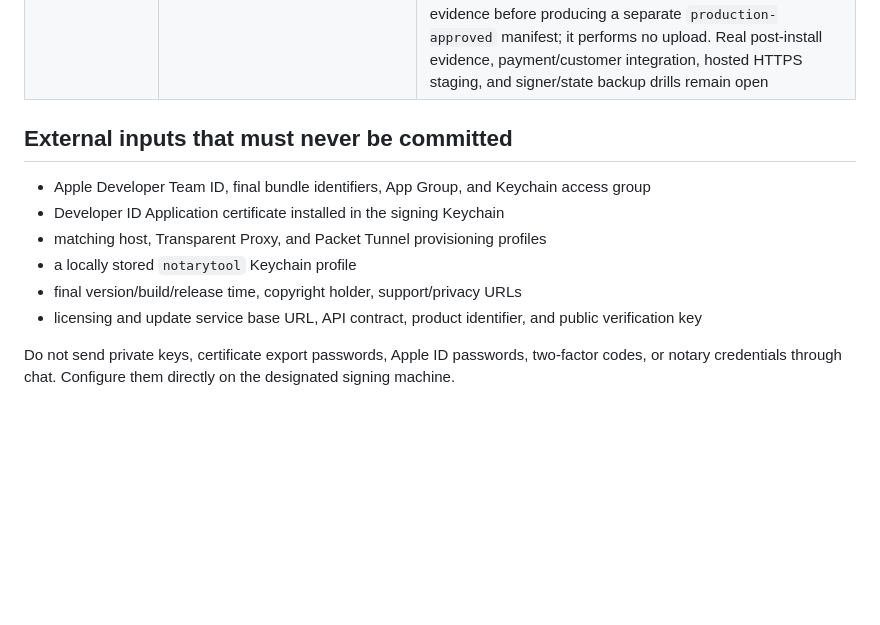
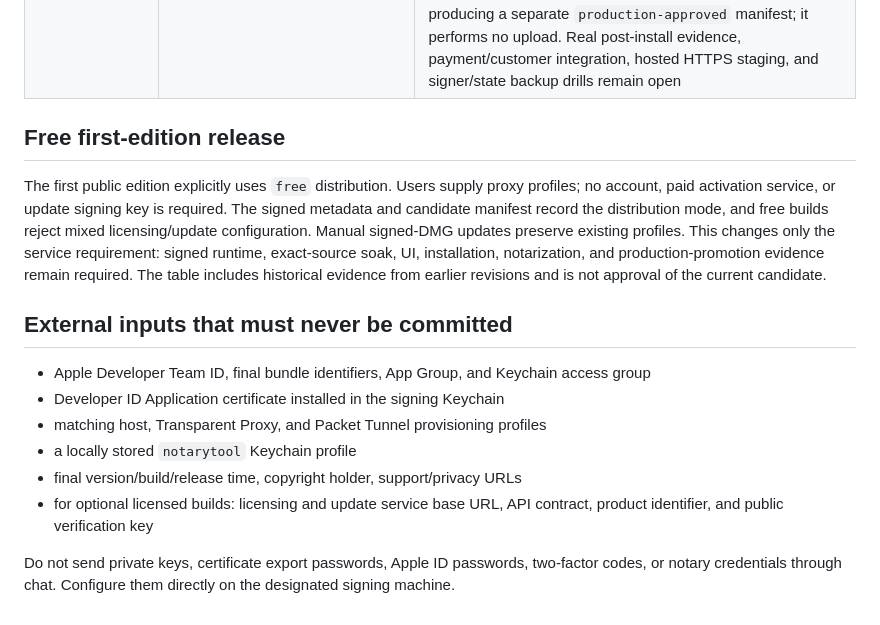
Before and after one commit to bcblr1993/AetherRoute, a Markdown page: Docs/ReleaseGates.md, the part around one of its changes. GitHub-like rendering; blank space fills up the shorter version.

Commit message:
docs(product): 明确免费首版与导入即连的使用流程

```diff
--- a/Docs/ReleaseGates.md
+++ b/Docs/ReleaseGates.md
@@ -25,4 +25,16 @@ signed real Network Extension or a notarized production release.
 | Installation and update | Clean-machine install, upgrade, rollback, license/update service failure behavior | Signed receipt/manifest clients, Keychain persistence, localized account UI, 24-hour refresh, and a host-level connection gate pass. The deployable Go service stores no plaintext activation key, separates the receipt signer, refuses non-loopback listeners, passes race tests and static Linux arm64 compilation, and interoperates with the Swift client across activate, refresh, signed update, deactivate, and fail-closed paths. Verified DMG download rejects redirects/size/hash failures and atomically commits only matching bytes; its SHA-256 verification, staging copy, and atomic replacement run in a detached task so large artifacts cannot block the main actor. A TaskLocal regression and the release static pipeline pin that boundary. A temporary-root drill passes arm64 Release-DMG install, upgrade, rollback, and encrypted-profile preservation without writing `/Applications` or launching the app. The promotion verifier requires the exact candidate DMG plus installed Developer ID dual-engine, IPv4/IPv6/DNS leak, recovery, CPU/RSS, throughput/latency, UI responsiveness, and clean-machine evidence before producing a separate `production-approved` manifest; it performs no upload. Real post-install evidence, payment/customer integration, hosted HTTPS staging, and signer/state backup drills remain open |
+
+## Free first-edition release
+
+The first public edition explicitly uses `free` distribution. Users supply
+proxy profiles; no account, paid activation service, or update signing key is
+required. The signed metadata and candidate manifest record the distribution
+mode, and free builds reject mixed licensing/update configuration. Manual
+signed-DMG updates preserve existing profiles. This changes only the service
+requirement: signed runtime, exact-source soak, UI, installation, notarization,
+and production-promotion evidence remain required. The table includes
+historical evidence from earlier revisions and is not approval of the current
+candidate.
 
 ## External inputs that must never be committed
 
@@ -32,8 +44,8 @@ signed real Network Extension or a notarized production release.
 - matching host, Transparent Proxy, and Packet Tunnel provisioning profiles
 - a locally stored `notarytool` Keychain profile
 - final version/build/release time, copyright holder, support/privacy URLs
-- licensing and update service base URL, API contract, product identifier, and
-  public verification key
+- for optional licensed builds: licensing and update service base URL, API
+  contract, product identifier, and public verification key
 
 Do not send private keys, certificate export passwords, Apple ID passwords,
 two-factor codes, or notary credentials through chat. Configure them directly
```
Also changed, not shown: other parts of Docs/ReleaseGates.md (+1 -1 lines), Docs/QuickStart.zh-CN.md (added, +32 -0 lines), README.md (+5 -0 lines).
